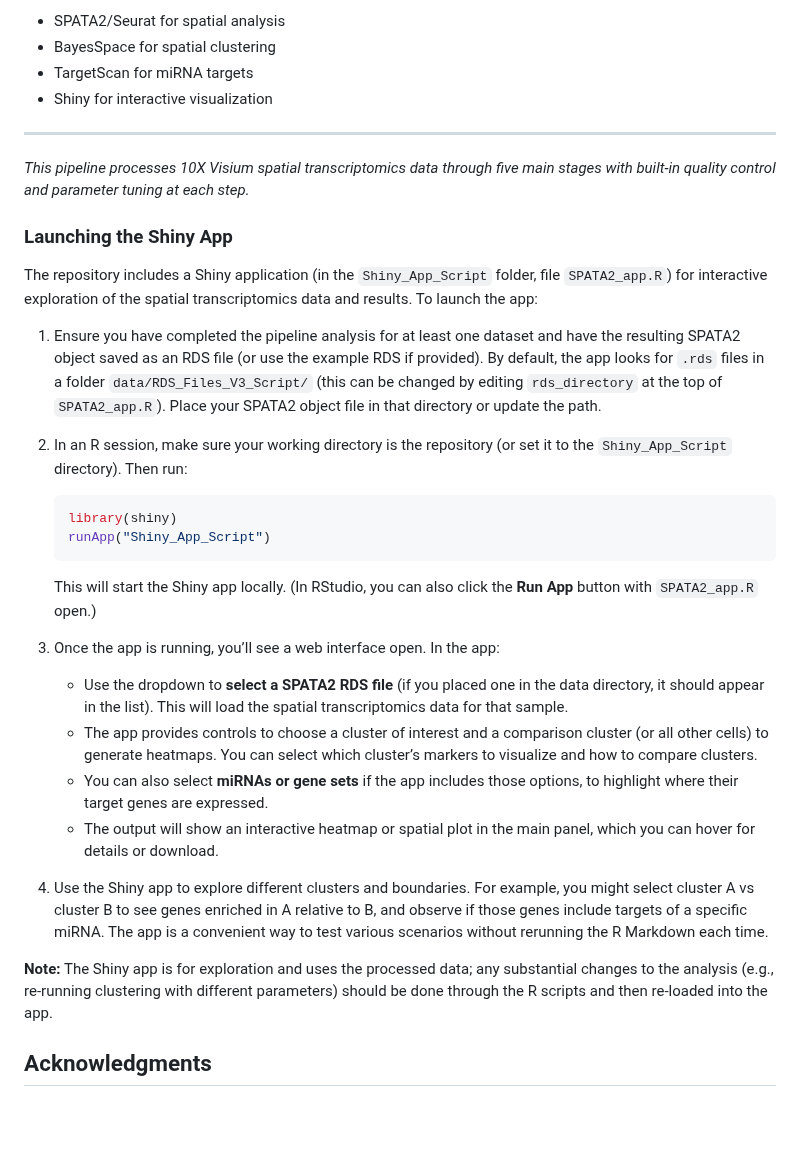
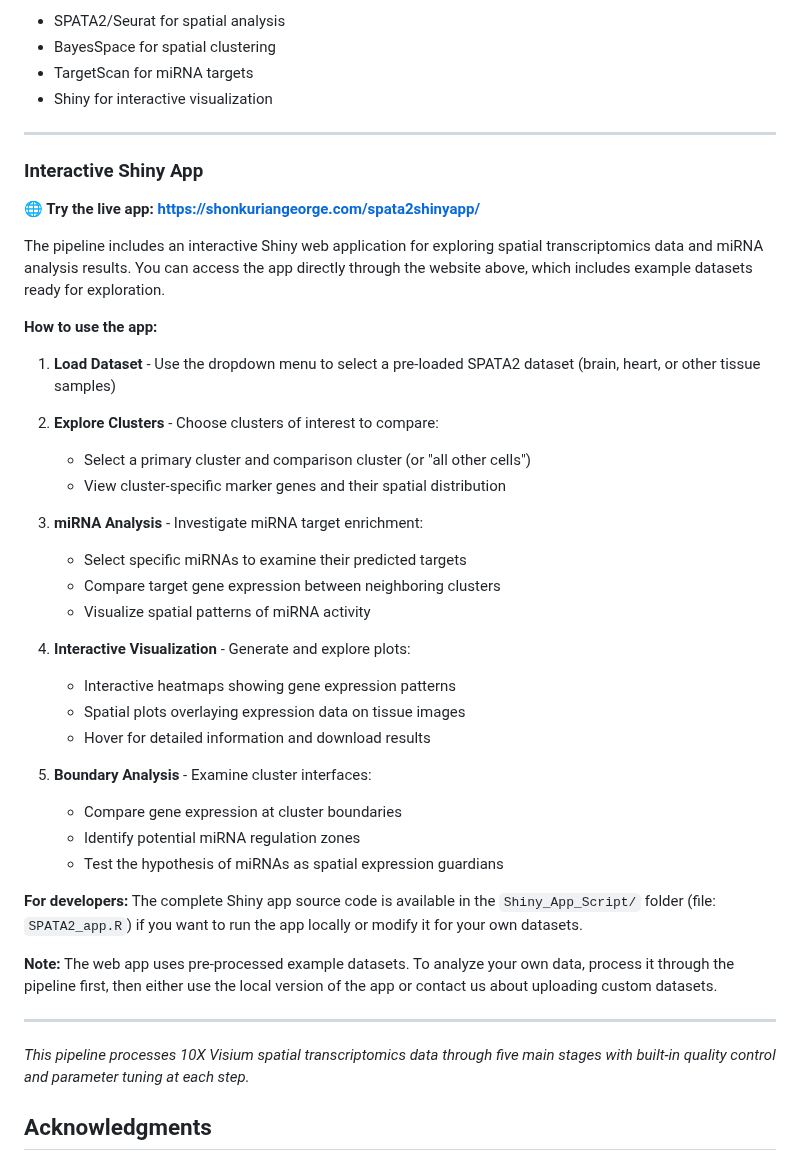
Before and after one commit to shon-1210/10X-Visium-Spatial-Transcriptomics-Pipeline-to-Analyse-miRNA-Expression-Patterns, a Markdown page: Readme.md, the part around one of its changes. Drawn GitHub-style; blank space fills up the shorter version.

````diff
--- a/Readme.md
+++ b/Readme.md
@@ -146,30 +146,42 @@ Data Input  Preprocess  Clustering   miRNA     Visualize
 
 ---
 
+### Interactive Shiny App
+
+**🌐 Try the live app: [https://shonkuriangeorge.com/spata2shinyapp/](https://shonkuriangeorge.com/spata2shinyapp/)**
+
+The pipeline includes an interactive Shiny web application for exploring spatial transcriptomics data and miRNA analysis results. You can access the app directly through the website above, which includes example datasets ready for exploration.
+
+**How to use the app:**
+
+1. **Load Dataset** - Use the dropdown menu to select a pre-loaded SPATA2 dataset (brain, heart, or other tissue samples)
+
+2. **Explore Clusters** - Choose clusters of interest to compare:
+   - Select a primary cluster and comparison cluster (or "all other cells")
+   - View cluster-specific marker genes and their spatial distribution
+
+3. **miRNA Analysis** - Investigate miRNA target enrichment:
+   - Select specific miRNAs to examine their predicted targets
+   - Compare target gene expression between neighboring clusters
+   - Visualize spatial patterns of miRNA activity
+
+4. **Interactive Visualization** - Generate and explore plots:
+   - Interactive heatmaps showing gene expression patterns
+   - Spatial plots overlaying expression data on tissue images
+   - Hover for detailed information and download results
+
+5. **Boundary Analysis** - Examine cluster interfaces:
+   - Compare gene expression at cluster boundaries
+   - Identify potential miRNA regulation zones
+   - Test the hypothesis of miRNAs as spatial expression guardians
+
+**For developers:** The complete Shiny app source code is available in the `Shiny_App_Script/` folder (file: `SPATA2_app.R`) if you want to run the app locally or modify it for your own datasets.
+
+**Note:** The web app uses pre-processed example datasets. To analyze your own data, process it through the pipeline first, then either use the local version of the app or contact us about uploading custom datasets.
+
+---
+
 *This pipeline processes 10X Visium spatial transcriptomics data through five main stages with built-in quality control and parameter tuning at each step.*
-
-### Launching the Shiny App
-
-The repository includes a Shiny application (in the `Shiny_App_Script` folder, file `SPATA2_app.R`) for interactive exploration of the spatial transcriptomics data and results. To launch the app:
-
-1. Ensure you have completed the pipeline analysis for at least one dataset and have the resulting SPATA2 object saved as an RDS file (or use the example RDS if provided). By default, the app looks for `.rds` files in a folder `data/RDS_Files_V3_Script/` (this can be changed by editing `rds_directory` at the top of `SPATA2_app.R`). Place your SPATA2 object file in that directory or update the path.
-
-2. In an R session, make sure your working directory is the repository (or set it to the `Shiny_App_Script` directory). Then run:
-   ```r
-   library(shiny)
-   runApp("Shiny_App_Script")
-   ```
-   This will start the Shiny app locally. (In RStudio, you can also click the **Run App** button with `SPATA2_app.R` open.)
-
-3. Once the app is running, you’ll see a web interface open. In the app:
-   - Use the dropdown to **select a SPATA2 RDS file** (if you placed one in the data directory, it should appear in the list). This will load the spatial transcriptomics data for that sample.
-   - The app provides controls to choose a cluster of interest and a comparison cluster (or all other cells) to generate heatmaps. You can select which cluster’s markers to visualize and how to compare clusters.
-   - You can also select **miRNAs or gene sets** if the app includes those options, to highlight where their target genes are expressed.
-   - The output will show an interactive heatmap or spatial plot in the main panel, which you can hover for details or download.
-
-4. Use the Shiny app to explore different clusters and boundaries. For example, you might select cluster A vs cluster B to see genes enriched in A relative to B, and observe if those genes include targets of a specific miRNA. The app is a convenient way to test various scenarios without rerunning the R Markdown each time.
-
-**Note:** The Shiny app is for exploration and uses the processed data; any substantial changes to the analysis (e.g., re-running clustering with different parameters) should be done through the R scripts and then re-loaded into the app.
 
 ## Acknowledgments
 
````
Also changed, not shown: other parts of Readme.md (+3 -3 lines).
